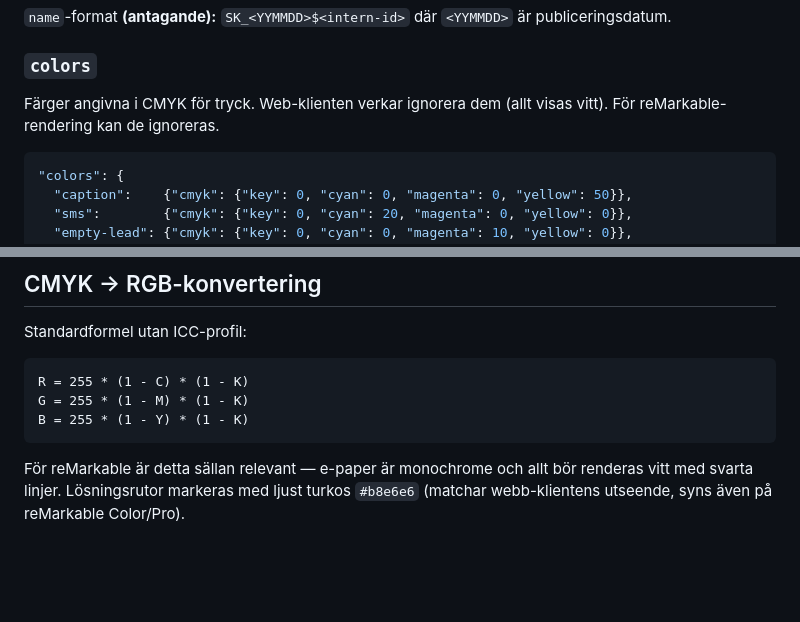
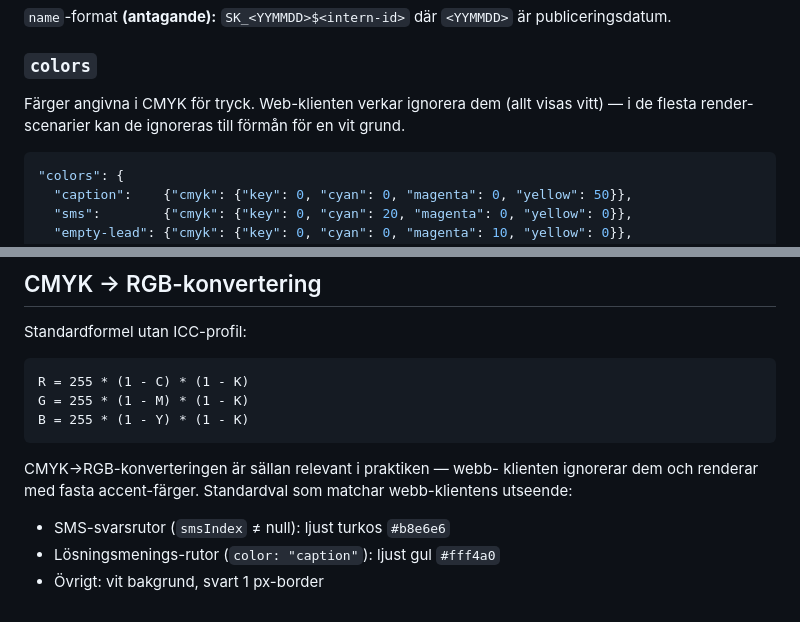
Before and after one commit to Armandur/remarkablecrosswords, a Markdown page: korsordio/spec.md, 2 parts joined by grey strips. Rendered like a GitHub page; blank space fills up the shorter version.

Commit message:
Gör korsordio/spec.md fristående
Tar bort referenser till reMarkable och projektkontexten så modulen
kan brytas ut till eget repo utan att specen behöver redigeras.

Co-Authored-By: Claude Opus 4.7 <noreply@anthropic.com>

````diff
--- a/korsordio/spec.md
+++ b/korsordio/spec.md
@@ -70,7 +70,8 @@ illustrationer).
 ### `colors`
 
 Färger angivna i CMYK för tryck. Web-klienten verkar ignorera dem
-(allt visas vitt). För reMarkable-rendering kan de ignoreras.
+(allt visas vitt) — i de flesta render-scenarier kan de ignoreras
+till förmån för en vit grund.
 
 ```json
 "colors": {
@@ -339,7 +340,10 @@ G = 255 * (1 - M) * (1 - K)
 B = 255 * (1 - Y) * (1 - K)
 ```
 
-För reMarkable är detta sällan relevant — e-paper är monochrome och
-allt bör renderas vitt med svarta linjer. Lösningsrutor markeras med
-ljust turkos `#b8e6e6` (matchar webb-klientens utseende, syns även
-på reMarkable Color/Pro).
+CMYK→RGB-konverteringen är sällan relevant i praktiken — webb-
+klienten ignorerar dem och renderar med fasta accent-färger.
+Standardval som matchar webb-klientens utseende:
+
+- SMS-svarsrutor (`smsIndex` ≠ null): ljust turkos `#b8e6e6`
+- Lösningsmenings-rutor (`color: "caption"`): ljust gul `#fff4a0`
+- Övrigt: vit bakgrund, svart 1 px-border
````
